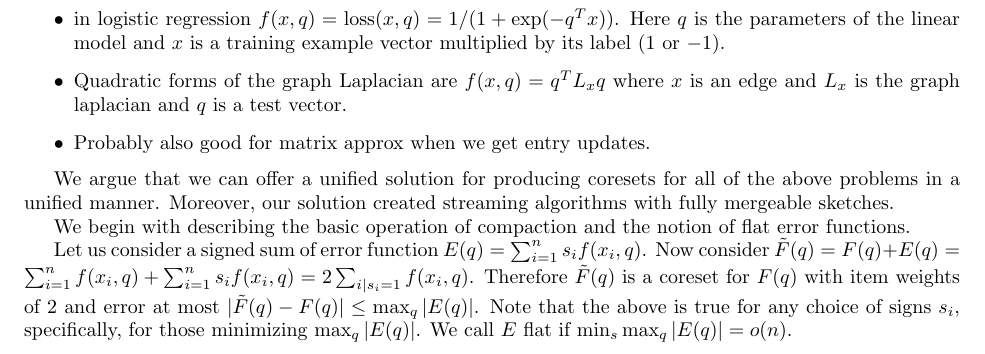
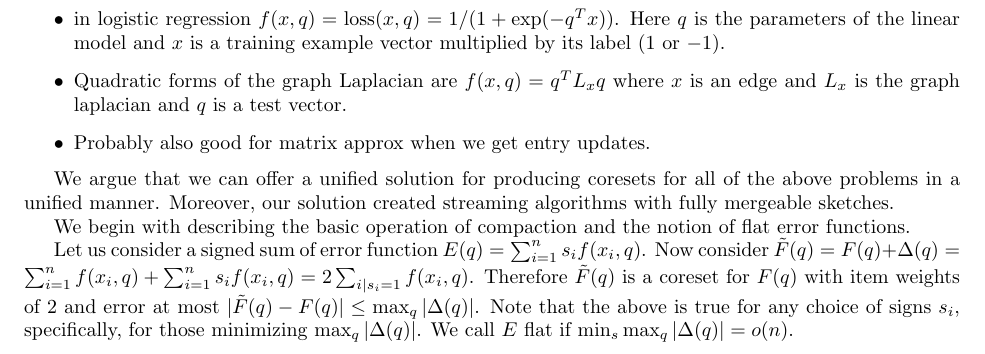
Before and after one commit to zkarnin/density_sketch, a LaTeX paper (density.tex): part of page 1 of 4, cut so that both start at the same text. Compiled offline with pdfLaTeX.

Commit message:
before merge

```diff
--- a/density.tex
+++ b/density.tex
@@ -79,10 +79,10 @@ Moreover, our solution created streaming algorithms with fully mergeable sketche
 We begin with describing the basic operation of compaction and the notion of flat error functions.
 
 Let us consider a signed sum of error function $E(q) = \sum_{i=1}^{n} s_i f(x_i,q)$.
-Now consider $\tilde F(q) = F(q) + E(q) = \sum_{i=1}^{n} f(x_i,q)  + \sum_{i=1}^{n} s_i f(x_i,q)  = 2 \sum_{i | s_i=1} f(x_i,q)$.
-Therefore $\tilde F(q)$ is a coreset for $F(q)$ with item weights of $2$ and error at most $|\tilde F(q) - F(q)| \le \max_q | E(q)|$.
-Note that the above is true for any choice of signs $s_i$, specifically, for those minimizing $\max_q | E(q)|$.
-We call $E$ flat if $\min_s \max_q |E(q)| = o(n)$.
+Now consider $\tilde F(q) = F(q) + \Delta(q) = \sum_{i=1}^{n} f(x_i,q)  + \sum_{i=1}^{n} s_i f(x_i,q)  = 2 \sum_{i | s_i=1} f(x_i,q)$.
+Therefore $\tilde F(q)$ is a coreset for $F(q)$ with item weights of $2$ and error at most $|\tilde F(q) - F(q)| \le \max_q | \Delta(q)|$.
+Note that the above is true for any choice of signs $s_i$, specifically, for those minimizing $\max_q | \Delta(q)|$.
+We call $E$ flat if $\min_s \max_q |\Delta(q)| = o(n)$.
 
 \begin{definition}
 We define $E_n$ with respect to a function $f(x,q)$ to be  $\min_s \max_q \max_x \sum_{i=1}^{n} s_i f(x_i,q)$.
```
